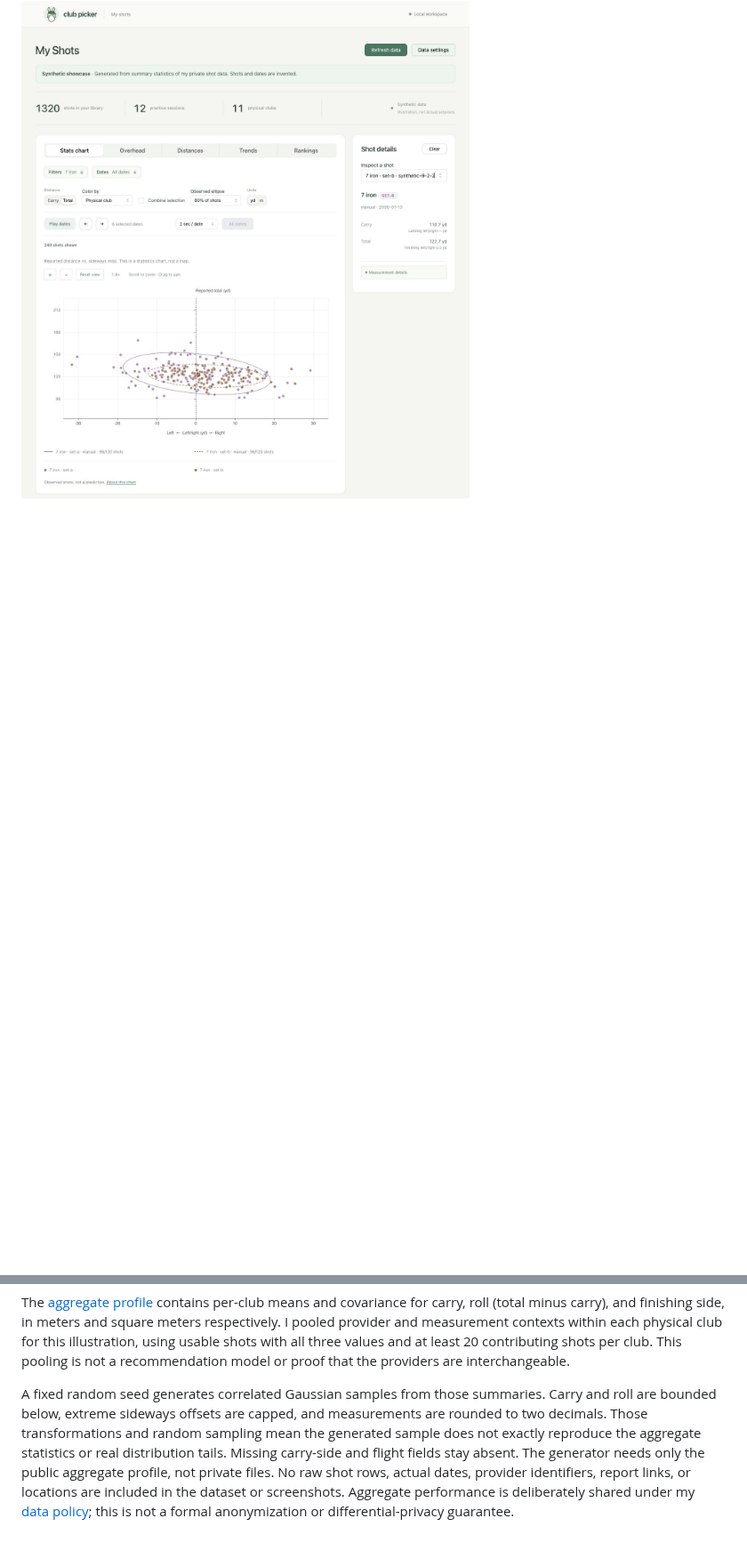
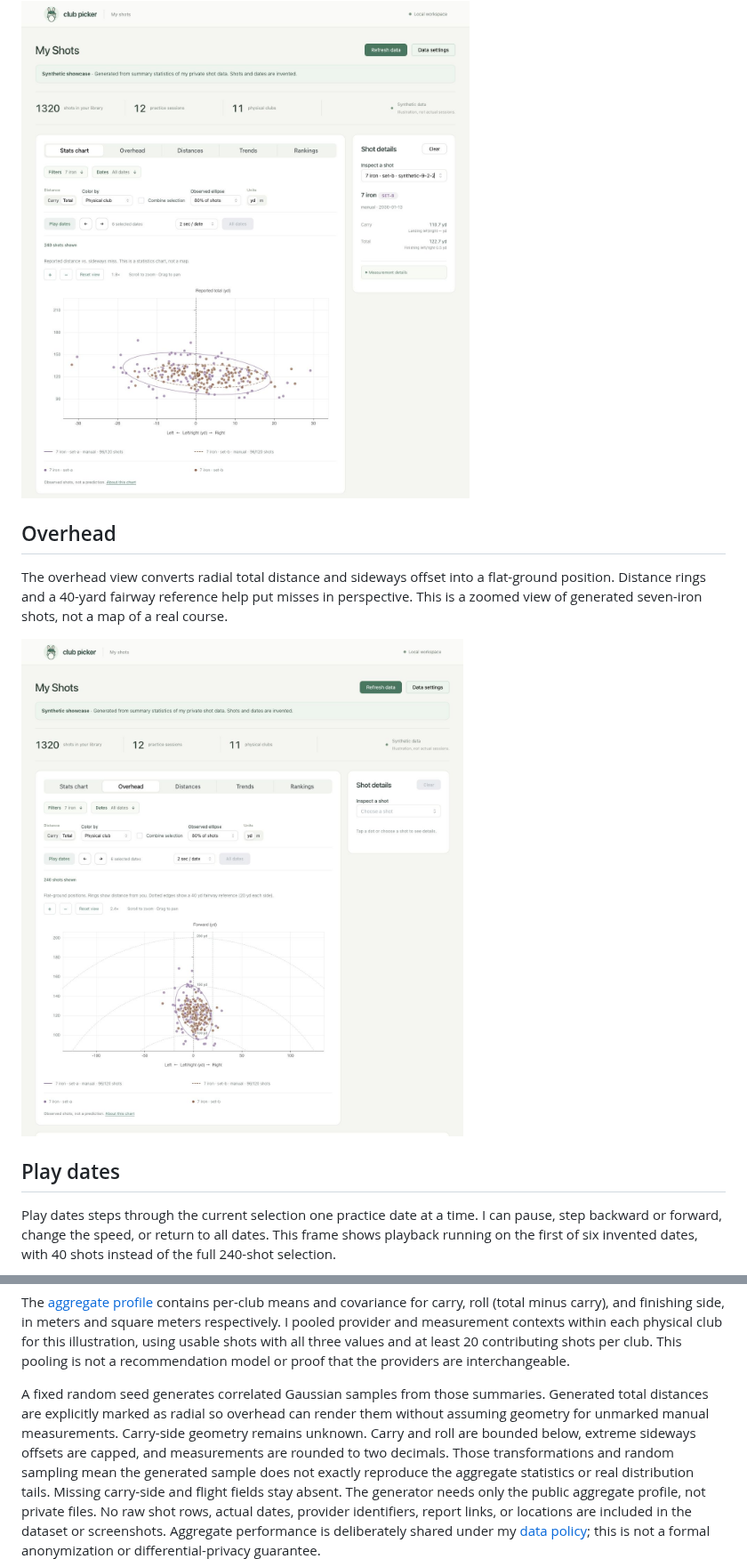
Before and after one commit to emmatyy19/club-picker, a Markdown page: docs/showcase.md, 2 parts joined by grey strips. Shown at 89% size. Drawn GitHub-style; pictures changed too: docs/images/synthetic-overhead.jpg (added); blank space fills up the shorter version.

Commit message:
docs: expand synthetic showcase with overhead and selection views

```diff
--- a/docs/showcase.md
+++ b/docs/showcase.md
@@ -12,3 +12,20 @@ I can compare my two 7-irons, inspect a shot, or combine the selection into one
 observed dispersion ellipse. Carry and total stay separate.
 
 ![Synthetic seven-iron dispersion and shot inspector](images/synthetic-dispersion.jpg)
+
+## Overhead
+
+The overhead view converts radial total distance and sideways offset into a
+flat-ground position. Distance rings and a 40-yard fairway reference help put
+misses in perspective. This is a zoomed view of generated seven-iron shots,
+not a map of a real course.
+
+![Synthetic overhead view with distance rings and fairway guides](images/synthetic-overhead.jpg)
+
+## Play dates
+
+Play dates steps through the current selection one practice date at a time.
+I can pause, step backward or forward, change the speed, or return to all dates.
+This frame shows playback running on the first of six invented dates, with
+40 shots instead of the full 240-shot selection.
+
@@ -47,7 +81,9 @@ with all three values and at least 20 contributing shots per club. This pooling
 is not a recommendation model or proof that the providers are interchangeable.
 
 A fixed random seed generates correlated Gaussian samples from those summaries.
-Carry and roll are bounded below, extreme sideways offsets are capped, and
+Generated total distances are explicitly marked as radial so overhead can render
+them without assuming geometry for unmarked manual measurements. Carry-side
+geometry remains unknown. Carry and roll are bounded below, extreme sideways offsets are capped, and
 measurements are rounded to two decimals. Those transformations and random
 sampling mean the generated sample does not exactly reproduce the aggregate
 statistics or real distribution tails. Missing carry-side and flight fields stay
```
Also changed, not shown: other parts of docs/showcase.md (+17 -0 lines), docs/explorer.md (+10 -0 lines), docs/images/synthetic-dates.jpg (added), docs/images/synthetic-filters.jpg (added), docs/images/synthetic-playback.jpg (added), 5 other files.
